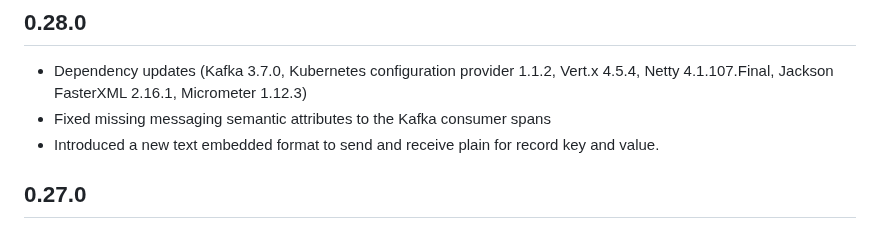
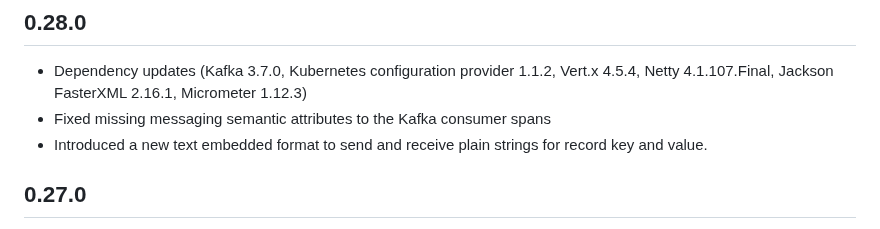
Before and after one commit to strimzi/strimzi-kafka-bridge, a Markdown page: CHANGELOG.md, the part around the change. Rendered like a GitHub page.

Commit message:
added missing word xD
Signed-off-by: António Pedro <42675180+antonio-pedro99@users.noreply.github.com>

```diff
--- a/CHANGELOG.md
+++ b/CHANGELOG.md
@@ -4,7 +4,7 @@
 
 * Dependency updates (Kafka 3.7.0, Kubernetes configuration provider 1.1.2, Vert.x 4.5.4, Netty 4.1.107.Final, Jackson FasterXML 2.16.1, Micrometer 1.12.3)
 * Fixed missing messaging semantic attributes to the Kafka consumer spans
-* Introduced a new text embedded format to send and receive plain for record key and value.
+* Introduced a new text embedded format to send and receive plain strings for record key and value.
 
 ## 0.27.0
 
```
